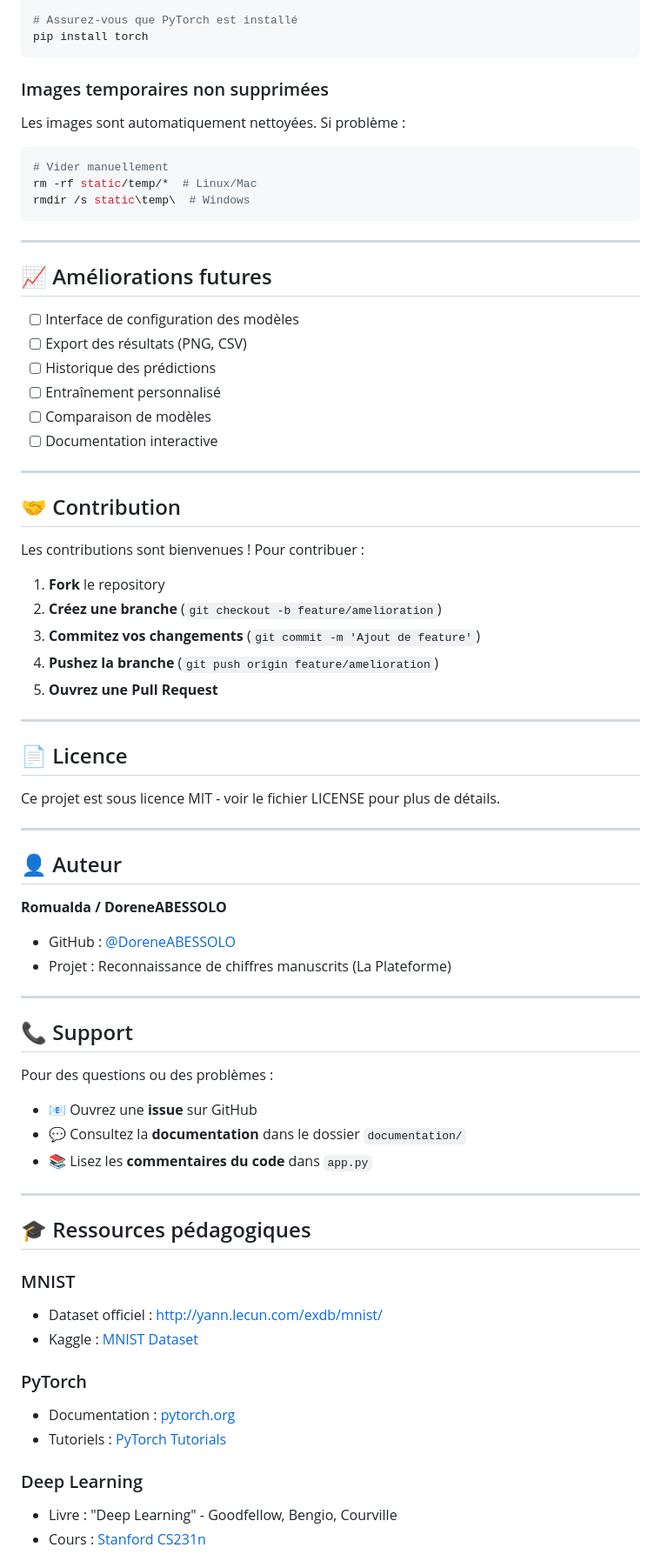
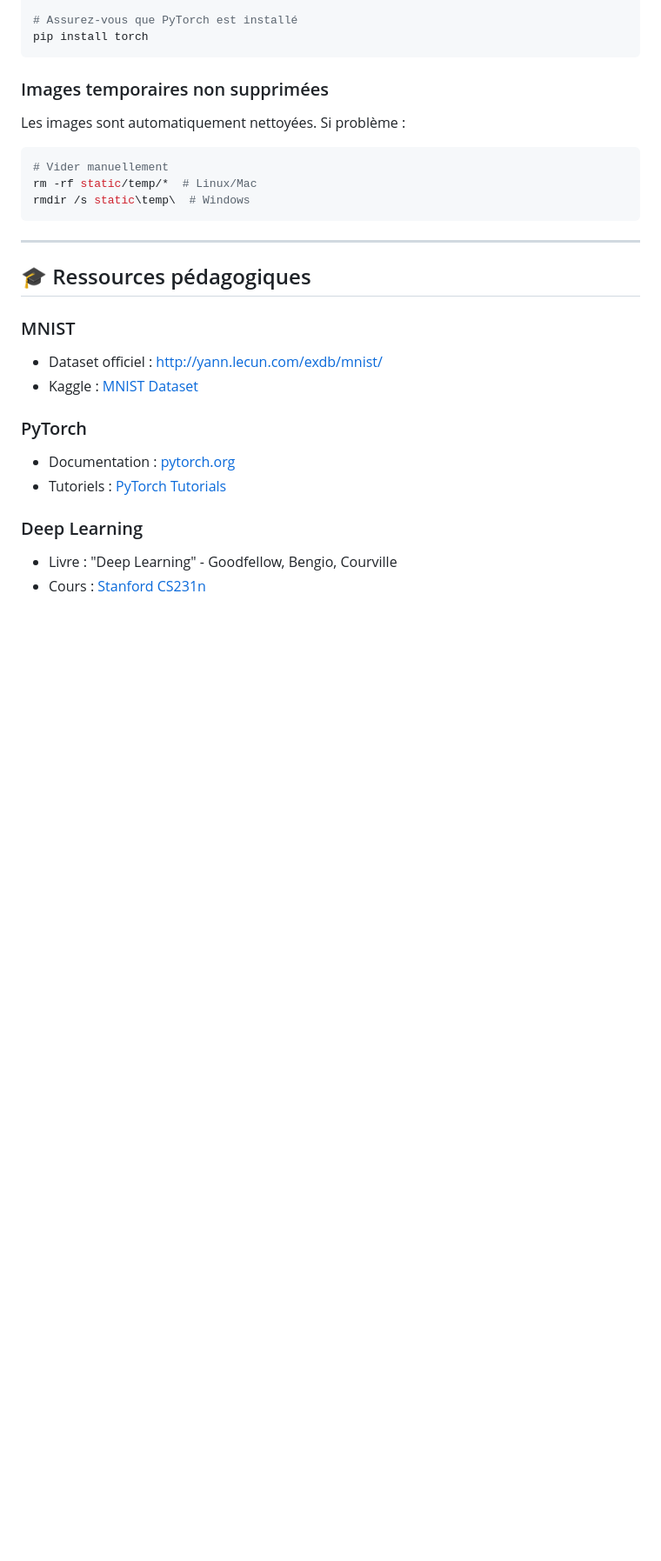
Before and after one commit to Hierogifle/Handwritten_Digits_Classification, a Markdown page: README.md, the part around one of its changes. Shown at 87% size. Rendered like a GitHub page; blank space fills up the shorter version.

```diff
--- a/README.md
+++ b/README.md
@@ -418,54 +418,6 @@ rmdir /s static\temp\  # Windows
 
 ---
 
-## 📈 Améliorations futures
-
-- [ ] Interface de configuration des modèles
-- [ ] Export des résultats (PNG, CSV)
-- [ ] Historique des prédictions
-- [ ] Entraînement personnalisé
-- [ ] Comparaison de modèles
-- [ ] Documentation interactive
-
----
-
-## 🤝 Contribution
-
-Les contributions sont bienvenues ! Pour contribuer :
-
-1. **Fork** le repository
-2. **Créez une branche** (`git checkout -b feature/amelioration`)
-3. **Commitez vos changements** (`git commit -m 'Ajout de feature'`)
-4. **Pushez la branche** (`git push origin feature/amelioration`)
-5. **Ouvrez une Pull Request**
-
----
-
-## 📄 Licence
-
-Ce projet est sous licence MIT - voir le fichier LICENSE pour plus de détails.
-
----
-
-## 👤 Auteur
-
-**Romualda / DoreneABESSOLO**
-
-- GitHub : [@DoreneABESSOLO](https://github.com/DoreneABESSOLO)
-- Projet : Reconnaissance de chiffres manuscrits (La Plateforme)
-
----
-
-## 📞 Support
-
-Pour des questions ou des problèmes :
-
-- 📧 Ouvrez une **issue** sur GitHub
-- 💬 Consultez la **documentation** dans le dossier `documentation/`
-- 📚 Lisez les **commentaires du code** dans `app.py`
-
----
-
 ## 🎓 Ressources pédagogiques
 
 ### MNIST
```
Also changed, not shown: other parts of README.md (+1 -1 lines).
